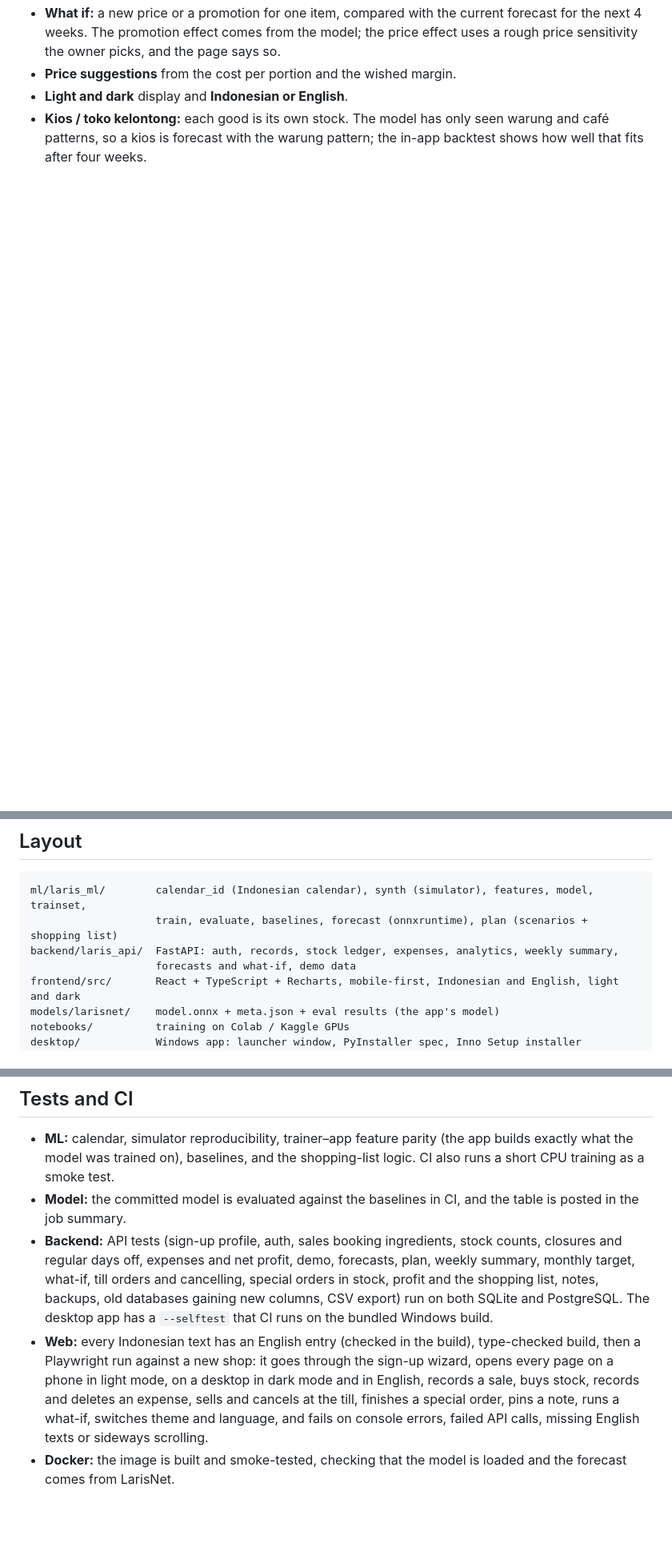
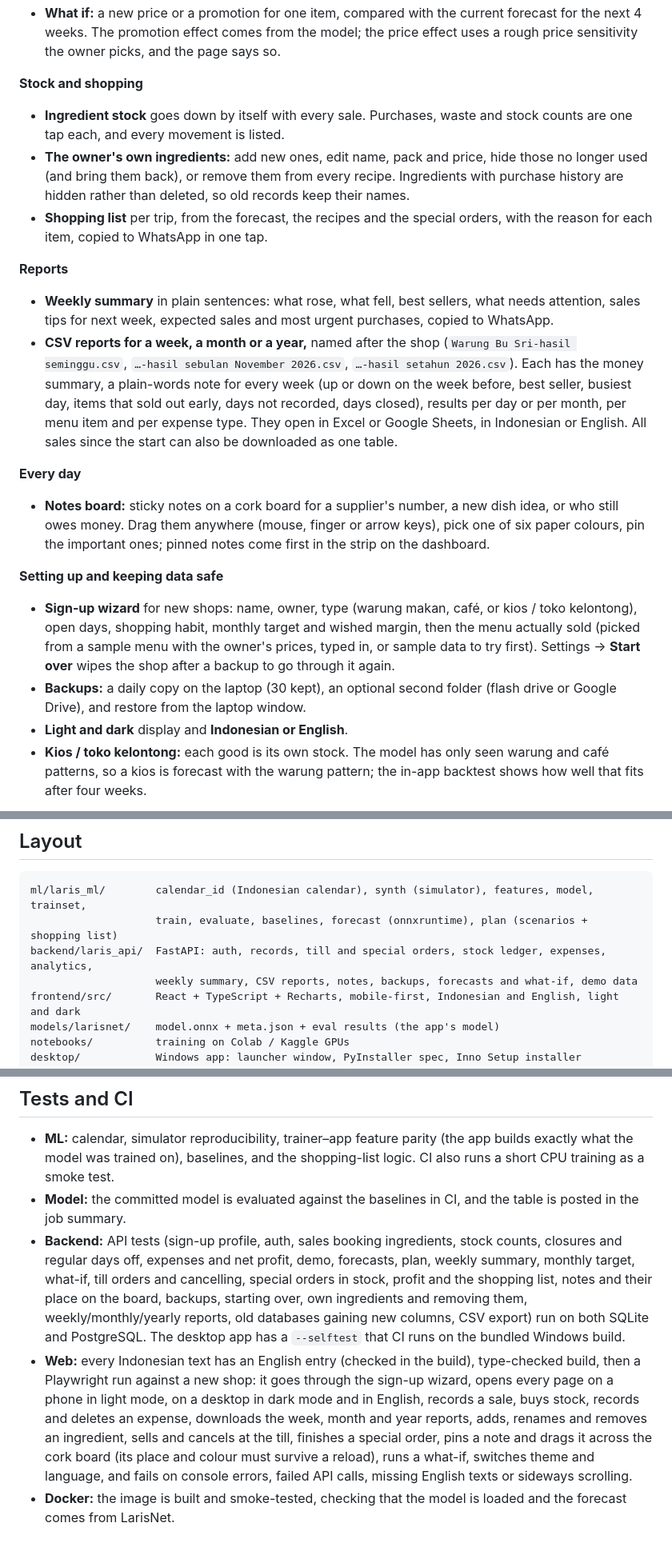
Before and after one commit to Epinnn14/laris, a Markdown page: README.md, 3 parts joined by grey strips. Shown at 80% size. Drawn GitHub-style; blank space fills up the shorter version.

````diff
--- a/README.md
+++ b/README.md
@@ -55,7 +63,43 @@ Also in the app:
 - **What if:** a new price or a promotion for one item, compared with the current forecast for
   the next 4 weeks. The promotion effect comes from the model; the price effect uses a rough
   price sensitivity the owner picks, and the page says so.
-- **Price suggestions** from the cost per portion and the wished margin.
+
+**Stock and shopping**
+
+- **Ingredient stock** goes down by itself with every sale. Purchases, waste and stock counts are
+  one tap each, and every movement is listed.
+- **The owner's own ingredients:** add new ones, edit name, pack and price, hide those no longer
+  used (and bring them back), or remove them from every recipe. Ingredients with purchase history
+  are hidden rather than deleted, so old records keep their names.
+- **Shopping list** per trip, from the forecast, the recipes and the special orders, with the
+  reason for each item, copied to WhatsApp in one tap.
+
+**Reports**
+
+- **Weekly summary** in plain sentences: what rose, what fell, best sellers, what needs attention,
+  sales tips for next week, expected sales and most urgent purchases, copied to WhatsApp.
+- **CSV reports for a week, a month or a year,** named after the shop
+  (`Warung Bu Sri-hasil seminggu.csv`, `…-hasil sebulan November 2026.csv`,
+  `…-hasil setahun 2026.csv`). Each has the money summary, a plain-words note for every week
+  (up or down on the week before, best seller, busiest day, items that sold out early, days not
+  recorded, days closed), results per day or per month, per menu item and per expense type. They
+  open in Excel or Google Sheets, in Indonesian or English. All sales since the start can also be
+  downloaded as one table.
+
+**Every day**
+
+- **Notes board:** sticky notes on a cork board for a supplier's number, a new dish idea, or who
+  still owes money. Drag them anywhere (mouse, finger or arrow keys), pick one of six paper colours,
+  pin the important ones; pinned notes come first in the strip on the dashboard.
+
+**Setting up and keeping data safe**
+
+- **Sign-up wizard** for new shops: name, owner, type (warung makan, café, or kios / toko
+  kelontong), open days, shopping habit, monthly target and wished margin, then the menu actually
+  sold (picked from a sample menu with the owner's prices, typed in, or sample data to try first).
+  Settings → **Start over** wipes the shop after a backup to go through it again.
+- **Backups:** a daily copy on the laptop (30 kept), an optional second folder (flash drive or
+  Google Drive), and restore from the laptop window.
 - **Light and dark** display and **Indonesian or English**.
 - **Kios / toko kelontong:** each good is its own stock. The model has only seen warung and café
   patterns, so a kios is forecast with the warung pattern; the in-app backtest shows how well that
@@ -231,8 +279,8 @@ python -m laris_ml.evaluate --model models/larisnet
 ```
 ml/laris_ml/        calendar_id (Indonesian calendar), synth (simulator), features, model, trainset,
                     train, evaluate, baselines, forecast (onnxruntime), plan (scenarios + shopping list)
-backend/laris_api/  FastAPI: auth, records, stock ledger, expenses, analytics, weekly summary,
-                    forecasts and what-if, demo data
+backend/laris_api/  FastAPI: auth, records, till and special orders, stock ledger, expenses, analytics,
+                    weekly summary, CSV reports, notes, backups, forecasts and what-if, demo data
 frontend/src/       React + TypeScript + Recharts, mobile-first, Indonesian and English, light and dark
 models/larisnet/    model.onnx + meta.json + eval results (the app's model)
 notebooks/          training on Colab / Kaggle GPUs
@@ -250,13 +298,16 @@ docs/               owner guide, laptop install guide, deployment (all ID)
 - **Backend:** API tests (sign-up profile, auth, sales booking ingredients, stock counts,
   closures and regular days off, expenses and net profit, demo, forecasts, plan, weekly summary,
   monthly target, what-if, till orders and cancelling, special orders in stock, profit and the
-  shopping list, notes, backups, old databases gaining new columns, CSV export) run on both SQLite
-  and PostgreSQL. The desktop app has a `--selftest` that CI runs on the bundled Windows build.
+  shopping list, notes and their place on the board, backups, starting over, own ingredients and
+  removing them, weekly/monthly/yearly reports, old databases gaining new columns, CSV export) run
+  on both SQLite and PostgreSQL. The desktop app has a `--selftest` that CI runs on the bundled Windows build.
 - **Web:** every Indonesian text has an English entry (checked in the build), type-checked build,
   then a Playwright run against a new shop: it goes through the sign-up wizard, opens every page
   on a phone in light mode, on a desktop in dark mode and in English, records a sale, buys stock,
-  records and deletes an expense, sells and cancels at the till, finishes a special order, pins a
-  note, runs a what-if, switches theme and language, and fails on
+  records and deletes an expense, downloads the week, month and year reports, adds, renames and
+  removes an ingredient, sells and cancels at the till, finishes a special order, pins a note and
+  drags it across the cork board (its place and colour must survive a reload), runs a what-if,
+  switches theme and language, and fails on
   console errors, failed API calls, missing English texts or sideways scrolling.
 - **Docker:** the image is built and smoke-tested, checking that the model is loaded and the
   forecast comes from LarisNet.
````
Also changed, not shown: other parts of README.md (+29 -17 lines), docs/screenshots/phone-laporan.png (added), 3 other files.
